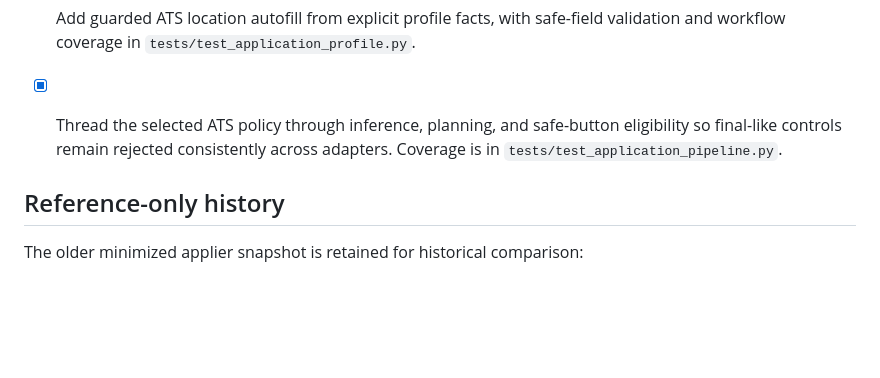
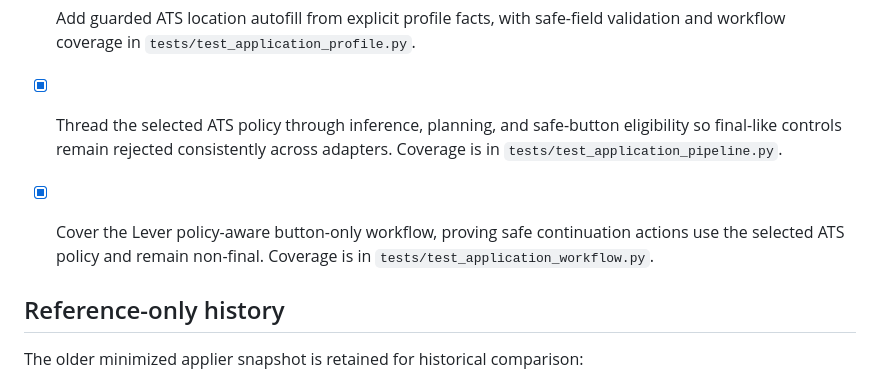
Before and after one commit to ian139/jobseeker, a Markdown page: TODO.md, the part around the change. GitHub-like rendering; blank space fills up the shorter version.

Commit message:
Record Lever button workflow coverage

```diff
--- a/TODO.md
+++ b/TODO.md
@@ -81,6 +81,8 @@ every future adapter and preference feature.
 
 - [x] Thread the selected ATS policy through inference, planning, and safe-button eligibility so final-like controls remain rejected consistently across adapters. Coverage is in `tests/test_application_pipeline.py`.
 
+- [x] Cover the Lever policy-aware button-only workflow, proving safe continuation actions use the selected ATS policy and remain non-final. Coverage is in `tests/test_application_workflow.py`.
+
 ## Reference-only history
 
 The older minimized applier snapshot is retained for historical comparison:
```
